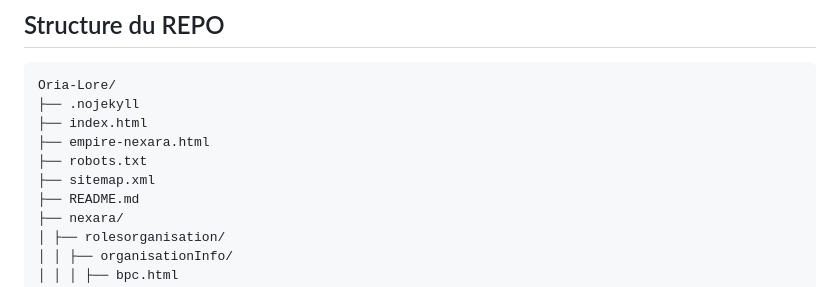
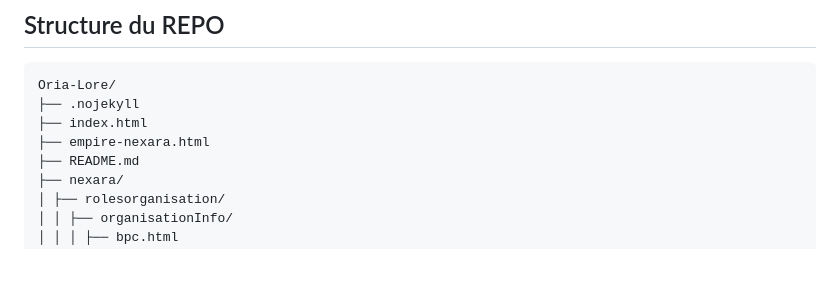
Before and after one commit to Oria-Organization/Oria-Lore, a Markdown page: README.md, the part around the change. GitHub-like rendering; blank space fills up the shorter version.

Commit message:
Correction structure dans README.md

```diff
--- a/README.md
+++ b/README.md
@@ -34,8 +34,6 @@ Oria-Lore/
 ├── .nojekyll
 ├── index.html
 ├── empire-nexara.html
-├── robots.txt
-├── sitemap.xml
 ├── README.md
 ├── nexara/
 │ ├── rolesorganisation/
```
